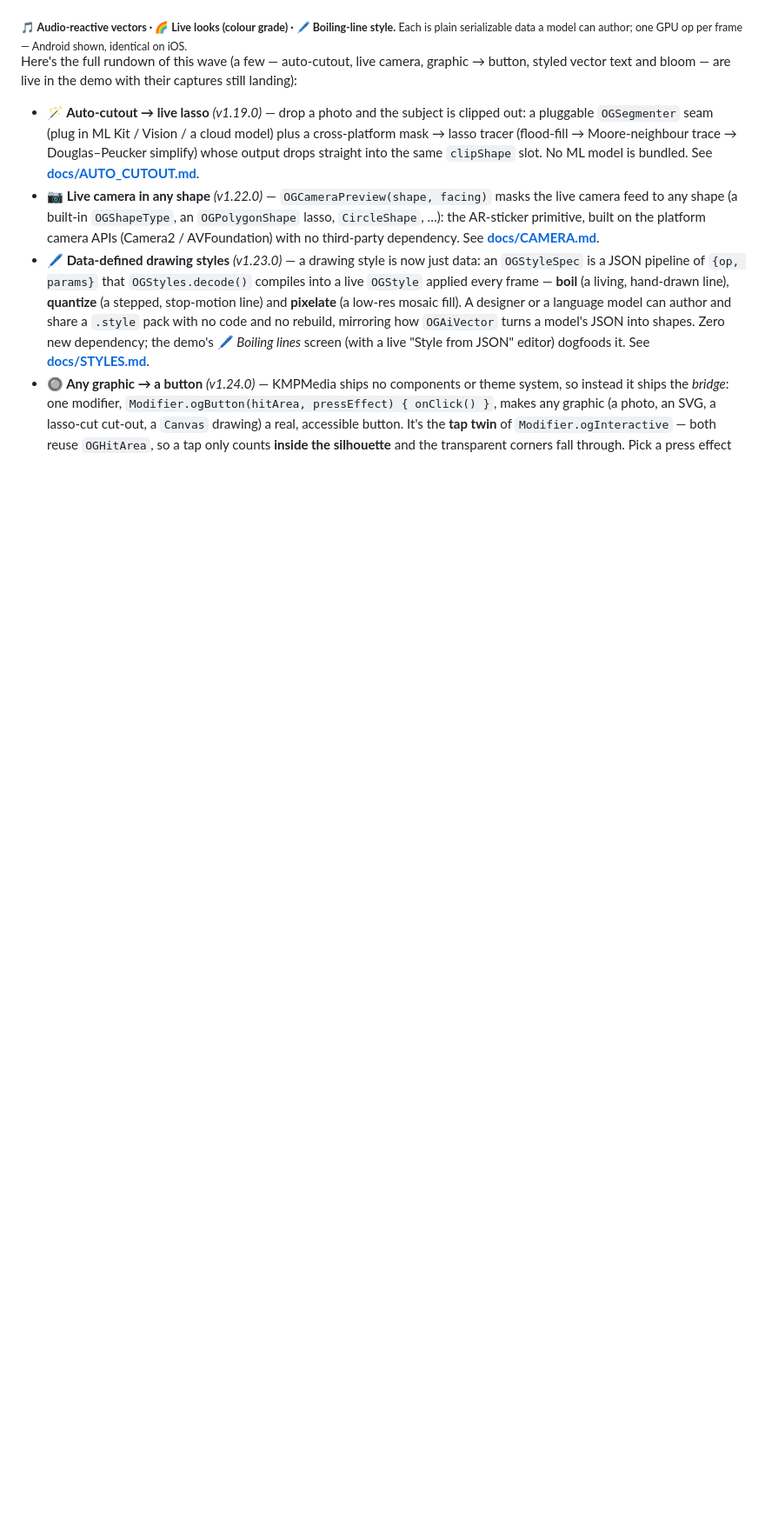
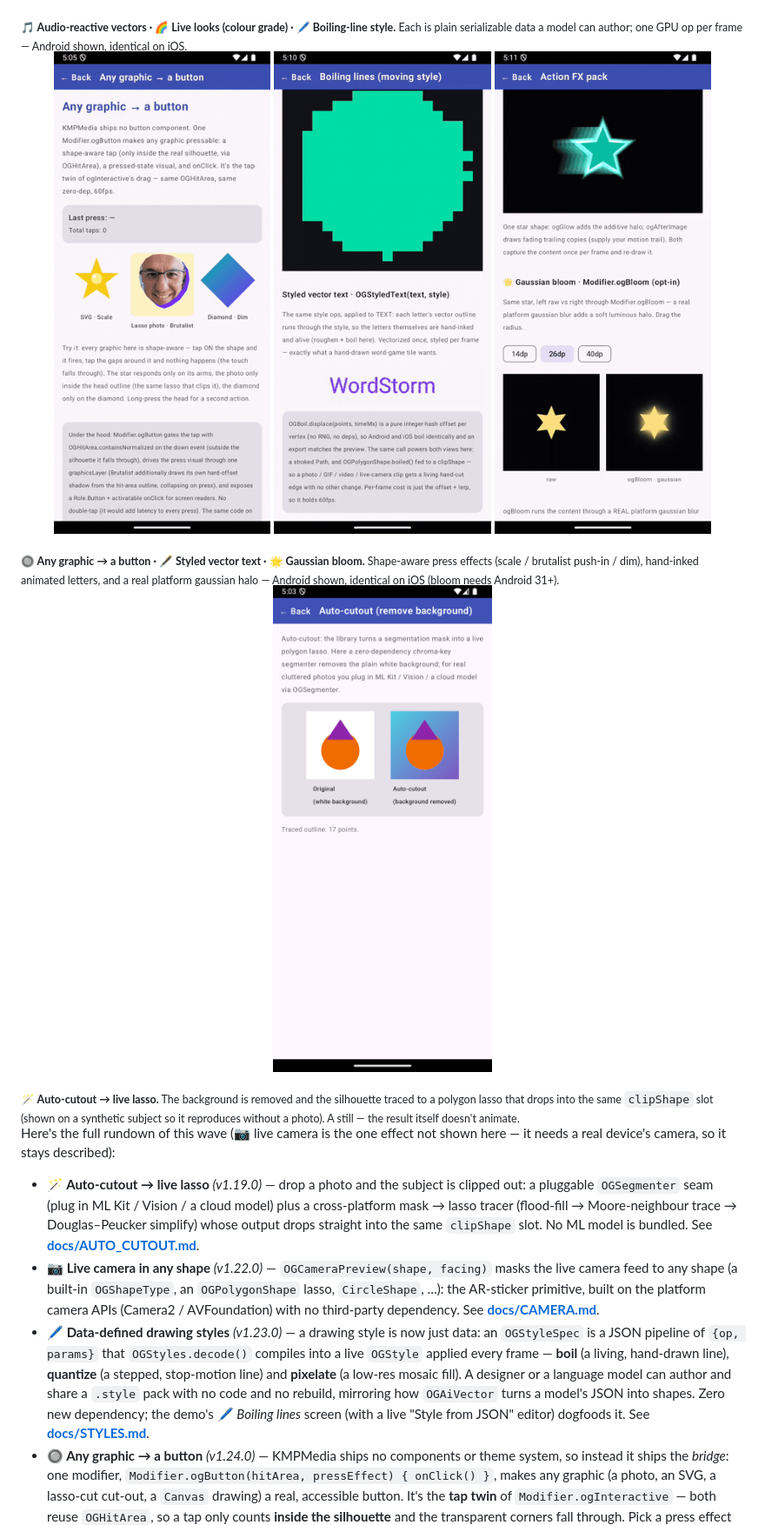
Before and after one commit to SolidKeyAB/kmpmedia, a Markdown page: README.md, the part around one of its changes. Shown at 87% size. Drawn GitHub-style; pictures changed too: demo-screenshots/auto-cutout-demo.png (added), demo-screenshots/bloom-demo.gif (added), demo-screenshots/button-demo.gif (added); blank space fills up the shorter version.

Commit message:
docs(readme): extend effect gallery — button, styled text, bloom, auto-cutout [skip ci]
Adds GIFs for graphic->button (Modifier.ogButton press effects), styled vector
text (OGStyledText 'WordStorm' boil), and gaussian bloom (Modifier.ogBloom
raw-vs-haloed), plus a before/after still for auto-cutout (it doesn't animate).
Now every effect in this wave has a visual except live camera, which needs a
real device's camera (nothing to film on a headless emulator) and stays
described. iOS pairs not added: these effects are pure maths / frame-identical,
and headless iOS-sim navigation isn't available here (no idb buildable against
Xcode 16.3; AppleScript blocked by Accessibility).

Co-Authored-By: Claude Opus 4.8 (1M context) <noreply@anthropic.com>

```diff
--- a/README.md
+++ b/README.md
@@ -138,7 +138,19 @@ And the flagship **runtime-editable SVG** — one `.svg` parsed *once*, then any
 </p>
 <sub><b>🎵 Audio-reactive vectors · 🌈 Live looks (colour grade) · 🖊️ Boiling-line style.</b> Each is plain serializable data a model can author; one GPU op per frame — Android shown, identical on iOS.</sub>
 
-Here's the full rundown of this wave (a few — auto-cutout, live camera, graphic → button, styled vector text and bloom — are live in the demo with their captures still landing):
+<p align="center">
+  <img src="demo-screenshots/button-demo.gif" width="30%" alt="Graphic-to-button on Android — a gold SVG star, a lasso-cut photo head and a diamond, each pressed in turn via Modifier.ogButton: the star scales down, the photo gets a pop-art 'Brutalist' hard-shadow push-in, the diamond dims, and a tap counter updates" />
+  <img src="demo-screenshots/styled-text-demo.gif" width="30%" alt="Styled vector text on Android — the word WordStorm vectorized once and run through a hand-drawn boil + roughen style every frame via OGStyledText, so each letter outline jitters and looks hand-inked" />
+  <img src="demo-screenshots/bloom-demo.gif" width="30%" alt="Gaussian bloom on Android — a gold star shown raw on the left and through Modifier.ogBloom on the right, a real platform gaussian blur adding a soft luminous halo that grows and shrinks as the radius cycles from 14dp to 40dp" />
+</p>
+<sub><b>🔘 Any graphic → a button · 🖋️ Styled vector text · 🌟 Gaussian bloom.</b> Shape-aware press effects (scale / brutalist push-in / dim), hand-inked animated letters, and a real platform gaussian halo — Android shown, identical on iOS (bloom needs Android 31+).</sub>
+
+<p align="center">
+  <img src="demo-screenshots/auto-cutout-demo.png" width="42%" alt="Auto-cutout on Android — a synthetic subject (orange body, purple head) on a white background beside the same subject with its background removed and placed on a gradient, traced to a 17-point polygon lasso by the zero-dependency chroma-key segmenter" />
+</p>
+<sub><b>🪄 Auto-cutout → live lasso.</b> The background is removed and the silhouette traced to a polygon lasso that drops into the same <code>clipShape</code> slot (shown on a synthetic subject so it reproduces without a photo). A still — the result itself doesn't animate.</sub>
+
+Here's the full rundown of this wave (📷 live camera is the one effect not shown here — it needs a real device's camera, so it stays described):
 
 - **🪄 Auto-cutout → live lasso** *(v1.19.0)* — drop a photo and the subject is clipped out: a pluggable `OGSegmenter` seam (plug in ML Kit / Vision / a cloud model) plus a cross-platform mask → lasso tracer (flood-fill → Moore-neighbour trace → Douglas–Peucker simplify) whose output drops straight into the same `clipShape` slot. No ML model is bundled. See [**docs/AUTO_CUTOUT.md**](docs/AUTO_CUTOUT.md).
 - **📷 Live camera in any shape** *(v1.22.0)* — `OGCameraPreview(shape, facing)` masks the live camera feed to any shape (a built-in `OGShapeType`, an `OGPolygonShape` lasso, `CircleShape`, …): the AR-sticker primitive, built on the platform camera APIs (Camera2 / AVFoundation) with no third-party dependency. See [**docs/CAMERA.md**](docs/CAMERA.md).
```
Also changed, not shown: other parts of README.md (+1 -1 lines).
